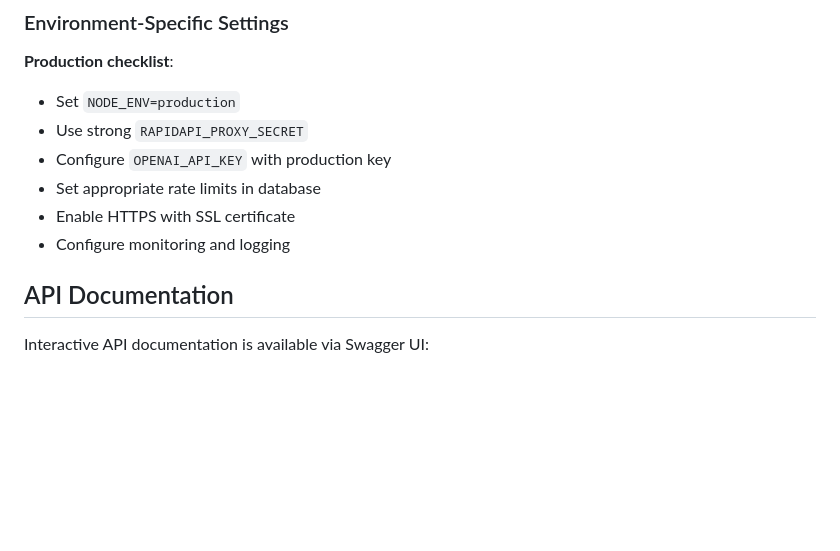
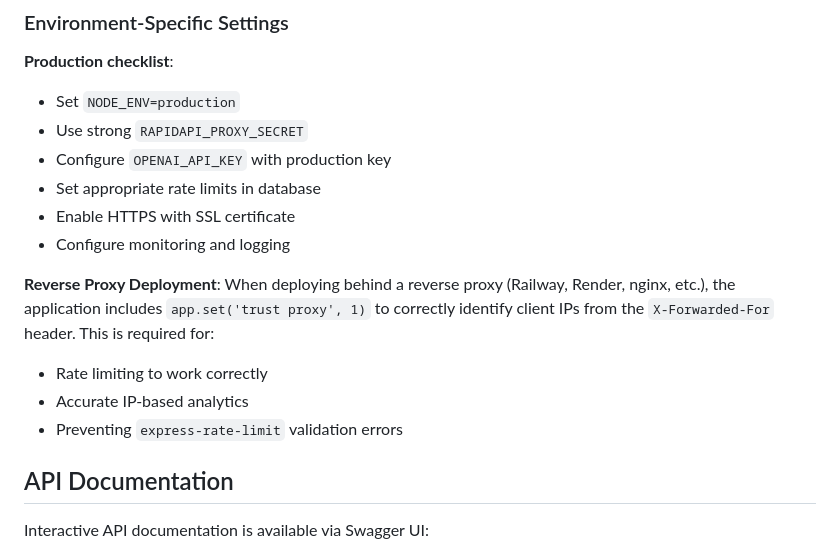
Before and after one commit to shukumei7/textkit-api, a Markdown page: README.md, the part around the change. Drawn GitHub-style; blank space fills up the shorter version.

Commit message:
docs: add open redirect and reverse proxy security fixes to changelog and deployment guide
Added documentation for two critical fixes:
- Open redirect vulnerability prevention in login redirect handling
- Express trust proxy configuration for correct IP detection behind reverse proxies

Co-Authored-By: Claude Opus 4.6 <noreply@anthropic.com>

```diff
--- a/README.md
+++ b/README.md
@@ -302,6 +302,12 @@ DB_PATH=./data/textkit.db
 - Enable HTTPS with SSL certificate
 - Configure monitoring and logging
 
+**Reverse Proxy Deployment**:
+When deploying behind a reverse proxy (Railway, Render, nginx, etc.), the application includes `app.set('trust proxy', 1)` to correctly identify client IPs from the `X-Forwarded-For` header. This is required for:
+- Rate limiting to work correctly
+- Accurate IP-based analytics
+- Preventing `express-rate-limit` validation errors
+
 ## API Documentation
 
 Interactive API documentation is available via Swagger UI:
```
Also changed, not shown: CHANGELOG.md (+2 -0 lines).
